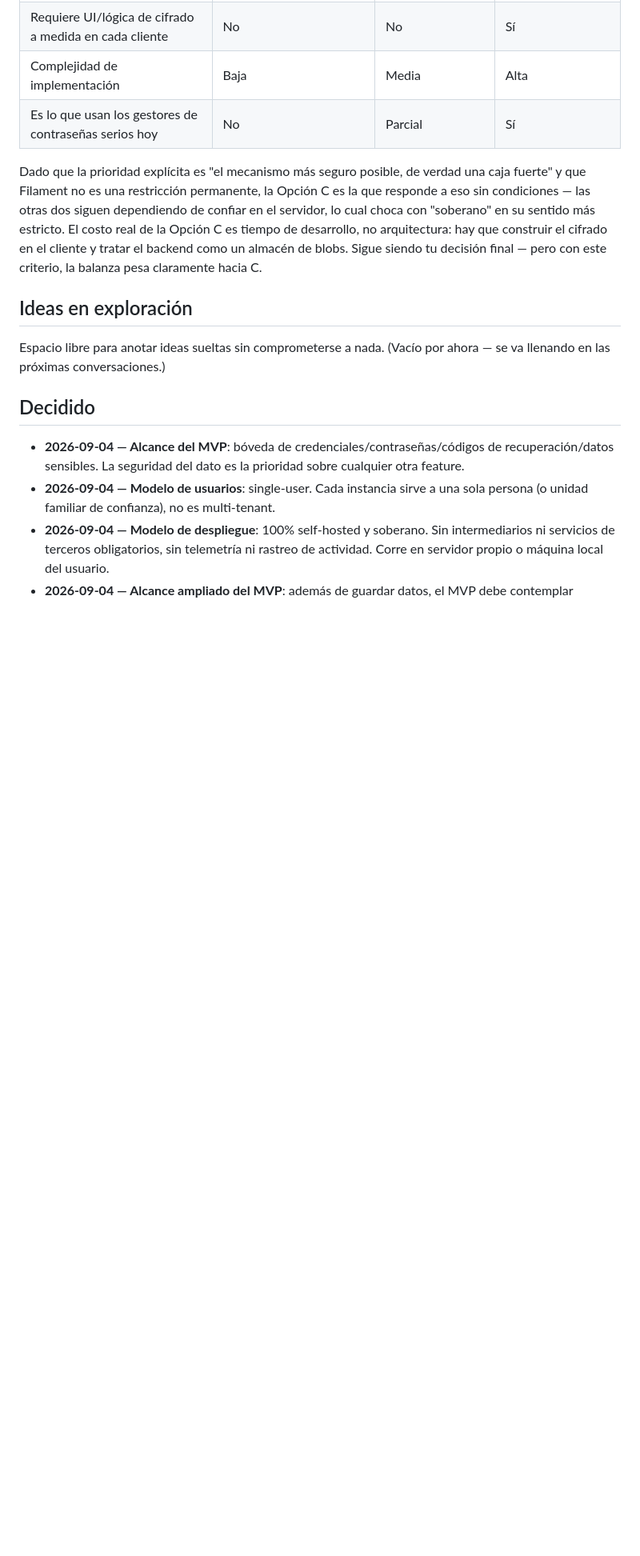
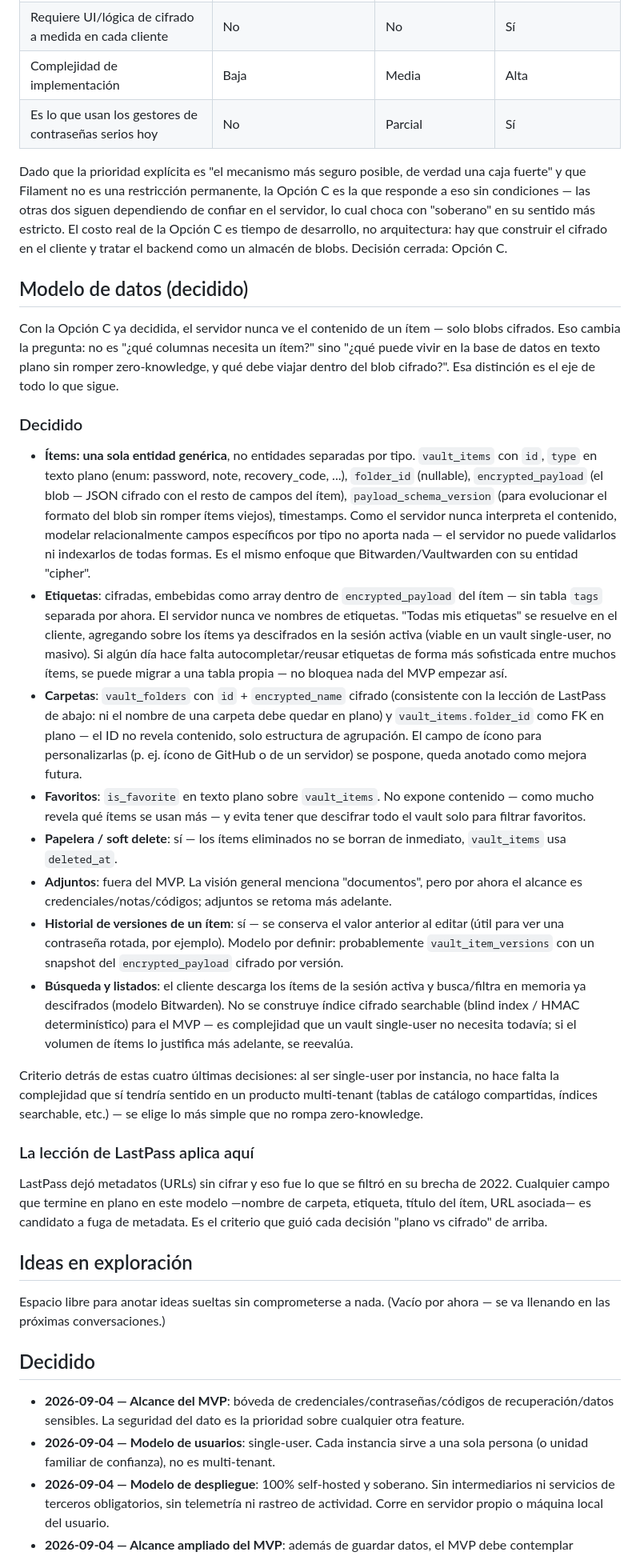
Before and after one commit to xenthrall/cafe-del-tiempo, a Markdown page: docs/vision.md, the part around one of its changes. Shown at 80% size. GitHub-like rendering; blank space fills up the shorter version.

Commit message:
docs: document encryption and data model decisions

```diff
--- a/docs/vision.md
+++ b/docs/vision.md
@@ -82,7 +84,28 @@ Si el backend en algún momento va a tener más de un cliente, tiene sentido tra
 | Complejidad de implementación | Baja | Media | Alta |
 | Es lo que usan los gestores de contraseñas serios hoy | No | Parcial | Sí |
 
-Dado que la prioridad explícita es "el mecanismo más seguro posible, de verdad una caja fuerte" y que Filament no es una restricción permanente, la Opción C es la que responde a eso sin condiciones — las otras dos siguen dependiendo de confiar en el servidor, lo cual choca con "soberano" en su sentido más estricto. El costo real de la Opción C es tiempo de desarrollo, no arquitectura: hay que construir el cifrado en el cliente y tratar el backend como un almacén de blobs. Sigue siendo tu decisión final — pero con este criterio, la balanza pesa claramente hacia C.
+Dado que la prioridad explícita es "el mecanismo más seguro posible, de verdad una caja fuerte" y que Filament no es una restricción permanente, la Opción C es la que responde a eso sin condiciones — las otras dos siguen dependiendo de confiar en el servidor, lo cual choca con "soberano" en su sentido más estricto. El costo real de la Opción C es tiempo de desarrollo, no arquitectura: hay que construir el cifrado en el cliente y tratar el backend como un almacén de blobs. Decisión cerrada: Opción C.
+
+## Modelo de datos (decidido)
+
+Con la Opción C ya decidida, el servidor nunca ve el contenido de un ítem — solo blobs cifrados. Eso cambia la pregunta: no es "¿qué columnas necesita un ítem?" sino "¿qué puede vivir en la base de datos en texto plano sin romper zero-knowledge, y qué debe viajar dentro del blob cifrado?". Esa distinción es el eje de todo lo que sigue.
+
+### Decidido
+
+- **Ítems: una sola entidad genérica**, no entidades separadas por tipo. `vault_items` con `id`, `type` en texto plano (enum: password, note, recovery_code, ...), `folder_id` (nullable), `encrypted_payload` (el blob — JSON cifrado con el resto de campos del ítem), `payload_schema_version` (para evolucionar el formato del blob sin romper ítems viejos), timestamps. Como el servidor nunca interpreta el contenido, modelar relacionalmente campos específicos por tipo no aporta nada — el servidor no puede validarlos ni indexarlos de todas formas. Es el mismo enfoque que Bitwarden/Vaultwarden con su entidad "cipher".
+- **Etiquetas**: cifradas, embebidas como array dentro de `encrypted_payload` del ítem — sin tabla `tags` separada por ahora. El servidor nunca ve nombres de etiquetas. "Todas mis etiquetas" se resuelve en el cliente, agregando sobre los ítems ya descifrados en la sesión activa (viable en un vault single-user, no masivo). Si algún día hace falta autocompletar/reusar etiquetas de forma más sofisticada entre muchos ítems, se puede migrar a una tabla propia — no bloquea nada del MVP empezar así.
+- **Carpetas**: `vault_folders` con `id` + `encrypted_name` cifrado (consistente con la lección de LastPass de abajo: ni el nombre de una carpeta debe quedar en plano) y `vault_items.folder_id` como FK en plano — el ID no revela contenido, solo estructura de agrupación. El campo de ícono para personalizarlas (p. ej. ícono de GitHub o de un servidor) se pospone, queda anotado como mejora futura.
+- **Favoritos**: `is_favorite` en texto plano sobre `vault_items`. No expone contenido — como mucho revela qué ítems se usan más — y evita tener que descifrar todo el vault solo para filtrar favoritos.
+- **Papelera / soft delete**: sí — los ítems eliminados no se borran de inmediato, `vault_items` usa `deleted_at`.
+- **Adjuntos**: fuera del MVP. La visión general menciona "documentos", pero por ahora el alcance es credenciales/notas/códigos; adjuntos se retoma más adelante.
+- **Historial de versiones de un ítem**: sí — se conserva el valor anterior al editar (útil para ver una contraseña rotada, por ejemplo). Modelo por definir: probablemente `vault_item_versions` con un snapshot del `encrypted_payload` cifrado por versión.
+- **Búsqueda y listados**: el cliente descarga los ítems de la sesión activa y busca/filtra en memoria ya descifrados (modelo Bitwarden). No se construye índice cifrado searchable (blind index / HMAC determinístico) para el MVP — es complejidad que un vault single-user no necesita todavía; si el volumen de ítems lo justifica más adelante, se reevalúa.
+
+Criterio detrás de estas cuatro últimas decisiones: al ser single-user por instancia, no hace falta la complejidad que sí tendría sentido en un producto multi-tenant (tablas de catálogo compartidas, índices searchable, etc.) — se elige lo más simple que no rompa zero-knowledge.
+
+### La lección de LastPass aplica aquí
+
+LastPass dejó metadatos (URLs) sin cifrar y eso fue lo que se filtró en su brecha de 2022. Cualquier campo que termine en plano en este modelo —nombre de carpeta, etiqueta, título del ítem, URL asociada— es candidato a fuga de metadata. Es el criterio que guió cada decisión "plano vs cifrado" de arriba.
 
 ## Ideas en exploración
 
```
Also changed, not shown: other parts of docs/vision.md (+12 -8 lines).
